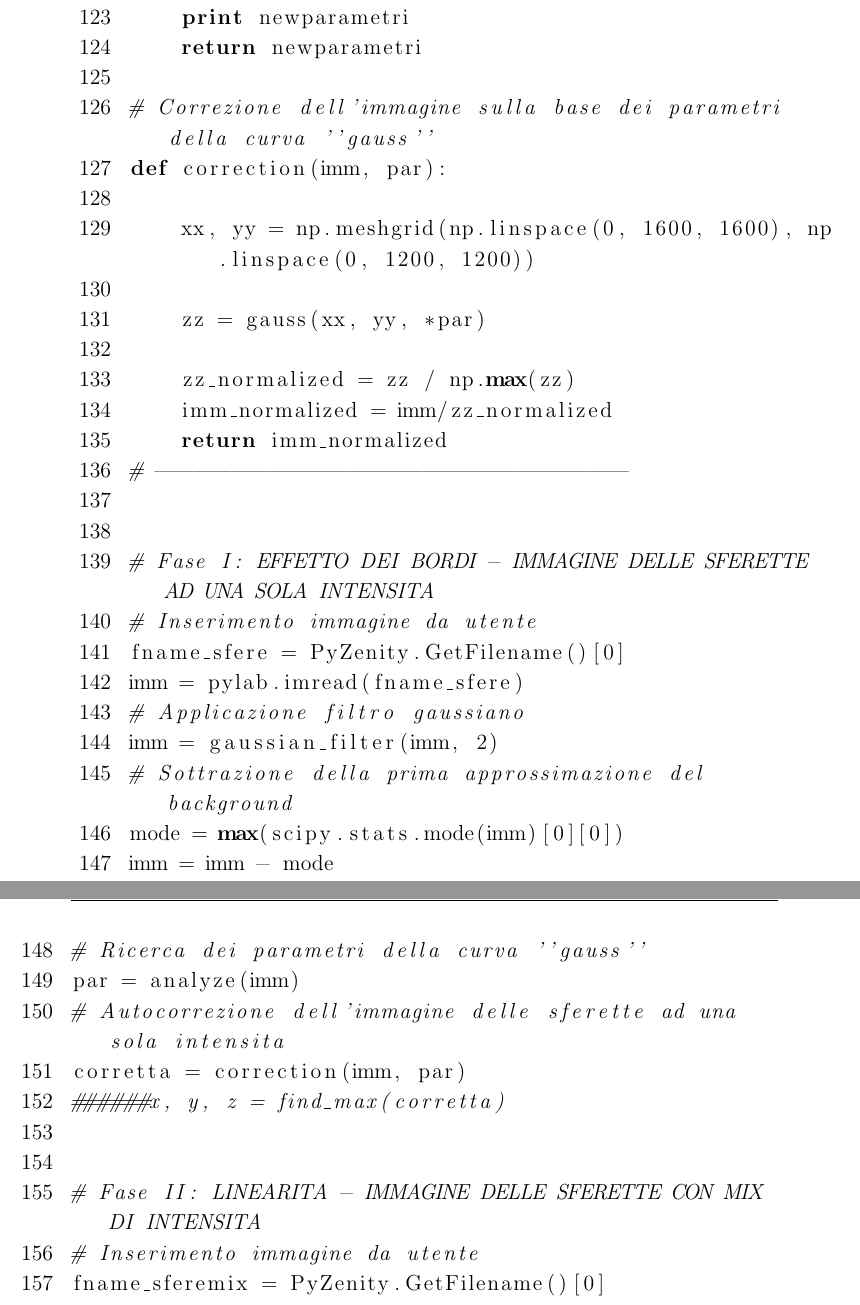
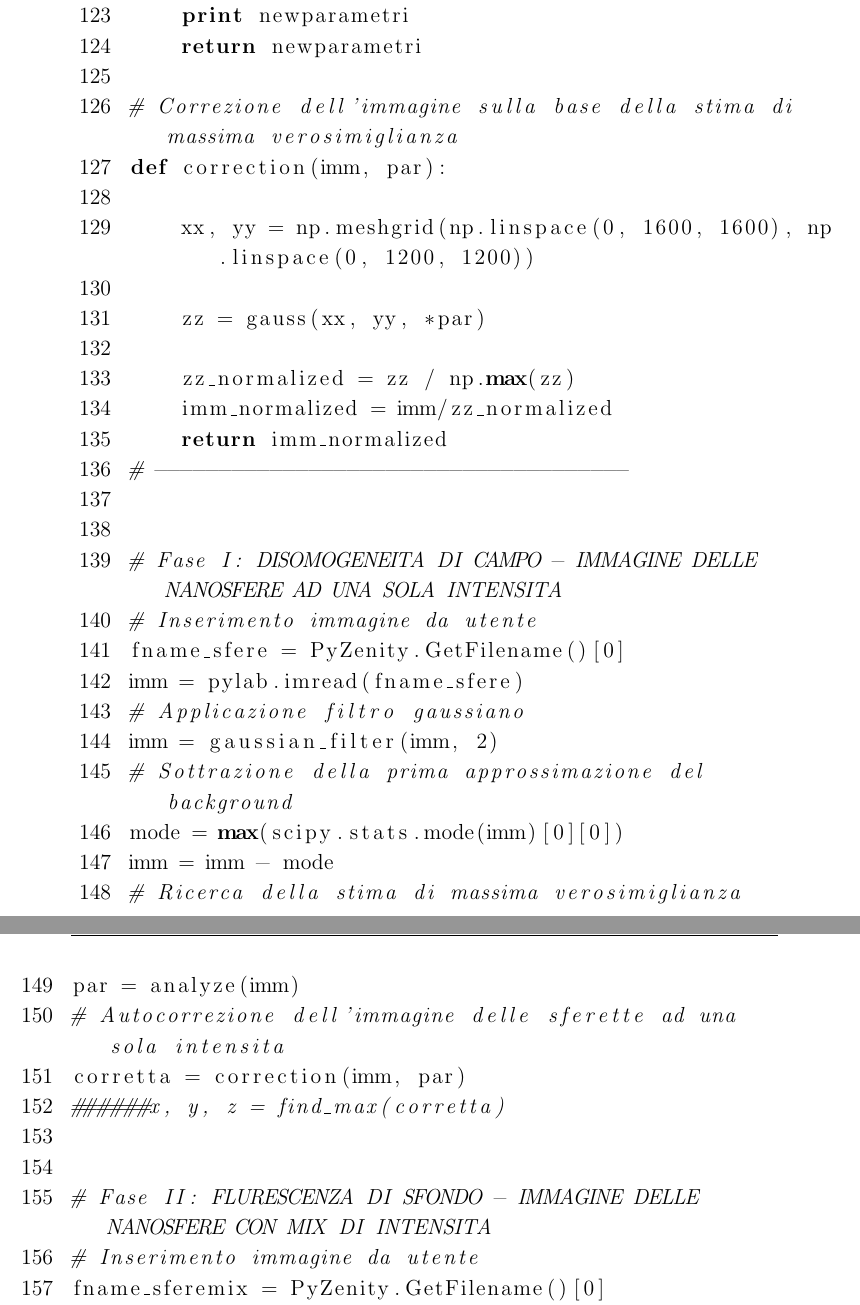
Before and after one commit to SilviaBelloni/Tesi, a LaTeX book (tesi.tex, which reads app.tex): two parts of pages 97 and 98 of 109, joined at a grey line, cut so that both start at the same text. Compiled offline with pdfLaTeX.

Commit message:
rilettura finale prima appendice

```diff
--- a/app.tex
+++ b/app.tex
@@ -130,7 +130,7 @@ def analyze(imm):
     print newparametri
     return newparametri
 
-# Correzione dell'immagine sulla base dei parametri della curva ''gauss''
+# Correzione dell'immagine sulla base della stima di massima verosimiglianza
 def correction(imm, par):
 
     xx, yy = np.meshgrid(np.linspace(0, 1600, 1600), np.linspace(0, 1200, 1200))
@@ -143,7 +143,7 @@ def correction(imm, par):
 # -------------------------------------
 
 
-# Fase I: EFFETTO DEI BORDI - IMMAGINE DELLE SFERETTE AD UNA SOLA INTENSITA
+# Fase I: DISOMOGENEITA DI CAMPO - IMMAGINE DELLE NANOSFERE AD UNA SOLA INTENSITA
 # Inserimento immagine da utente
 fname_sfere = PyZenity.GetFilename()[0]
 imm = pylab.imread(fname_sfere)
@@ -152,14 +152,14 @@ imm = gaussian_filter(imm, 2)
 # Sottrazione della prima approssimazione del background
 mode = max(scipy.stats.mode(imm)[0][0])
 imm = imm - mode
-# Ricerca dei parametri della curva ''gauss''
+# Ricerca della stima di massima verosimiglianza
 par = analyze(imm)
 # Autocorrezione dell'immagine delle sferette ad una sola intensita
 corretta = correction(imm, par)
 ######x, y, z = find_max(corretta)
 
 
-# Fase II: LINEARITA - IMMAGINE DELLE SFERETTE CON MIX DI INTENSITA
+# Fase II: FLURESCENZA DI SFONDO - IMMAGINE DELLE NANOSFERE CON MIX DI INTENSITA
 # Inserimento immagine da utente
 fname_sferemix = PyZenity.GetFilename()[0]
 imm1 = pylab.imread(fname_sferemix)
```
Also changed, not shown: app.tex (8 more changed lines).
